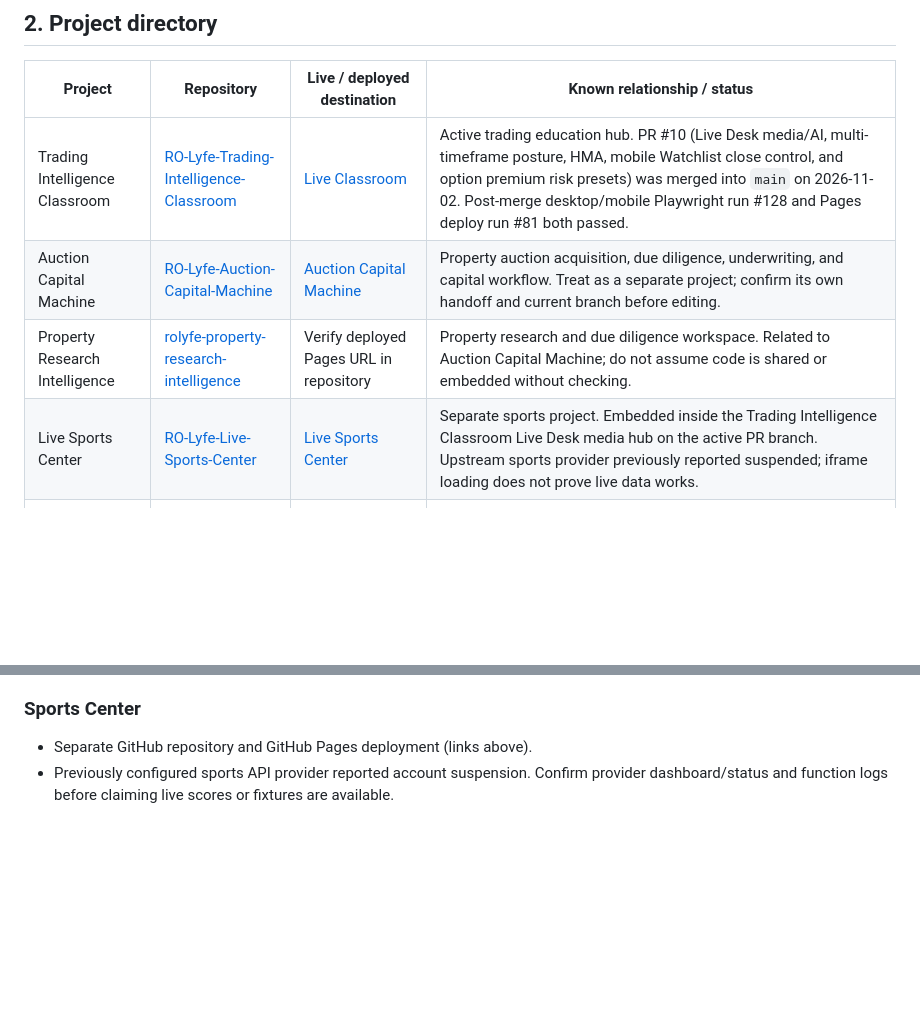
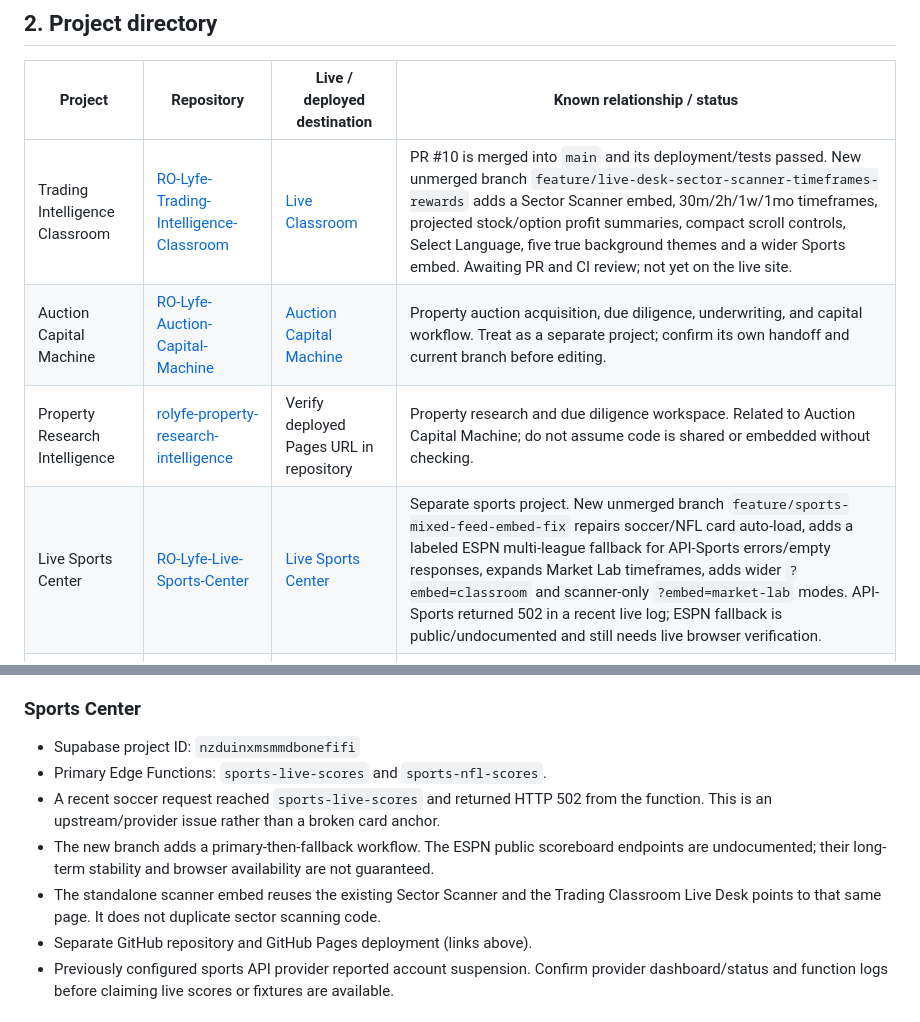
Before and after one commit to ROLRichman/RO-Lyfe-Trading-Intelligence-Classroom, a Markdown page: ROLYFE-WORKSPACE-INDEX.md, 2 parts joined by grey strips. Drawn GitHub-style; blank space fills up the shorter version.

Commit message:
Record pending additive Classroom and Sports Center branches

```diff
--- a/ROLYFE-WORKSPACE-INDEX.md
+++ b/ROLYFE-WORKSPACE-INDEX.md
@@ -26,10 +26,10 @@ If the project does not yet have a handoff file, create one using the standard s
 
 | Project | Repository | Live / deployed destination | Known relationship / status |
 |---|---|---|---|
-| Trading Intelligence Classroom | [RO-Lyfe-Trading-Intelligence-Classroom](https://github.com/ROLRichman/RO-Lyfe-Trading-Intelligence-Classroom) | [Live Classroom](https://rolrichman.github.io/RO-Lyfe-Trading-Intelligence-Classroom/) | Active trading education hub. PR #10 (Live Desk media/AI, multi-timeframe posture, HMA, mobile Watchlist close control, and option premium risk presets) was merged into `main` on 2026-11-02. Post-merge desktop/mobile Playwright run #128 and Pages deploy run #81 both passed. |
+| Trading Intelligence Classroom | [RO-Lyfe-Trading-Intelligence-Classroom](https://github.com/ROLRichman/RO-Lyfe-Trading-Intelligence-Classroom) | [Live Classroom](https://rolrichman.github.io/RO-Lyfe-Trading-Intelligence-Classroom/) | PR #10 is merged into `main` and its deployment/tests passed. New unmerged branch `feature/live-desk-sector-scanner-timeframes-rewards` adds a Sector Scanner embed, 30m/2h/1w/1mo timeframes, projected stock/option profit summaries, compact scroll controls, Select Language, five true background themes and a wider Sports embed. Awaiting PR and CI review; not yet on the live site. |
 | Auction Capital Machine | [RO-Lyfe-Auction-Capital-Machine](https://github.com/ROLRichman/RO-Lyfe-Auction-Capital-Machine) | [Auction Capital Machine](https://rolrichman.github.io/ro-lyfe-auction-capital-machine/) | Property auction acquisition, due diligence, underwriting, and capital workflow. Treat as a separate project; confirm its own handoff and current branch before editing. |
 | Property Research Intelligence | [rolyfe-property-research-intelligence](https://github.com/ROLRichman/rolyfe-property-research-intelligence) | Verify deployed Pages URL in repository | Property research and due diligence workspace. Related to Auction Capital Machine; do not assume code is shared or embedded without checking. |
-| Live Sports Center | [RO-Lyfe-Live-Sports-Center](https://github.com/ROLRichman/RO-Lyfe-Live-Sports-Center) | [Live Sports Center](https://rolrichman.github.io/RO-Lyfe-Live-Sports-Center/) | Separate sports project. Embedded inside the Trading Intelligence Classroom Live Desk media hub on the active PR branch. Upstream sports provider previously reported suspended; iframe loading does not prove live data works. |
+| Live Sports Center | [RO-Lyfe-Live-Sports-Center](https://github.com/ROLRichman/RO-Lyfe-Live-Sports-Center) | [Live Sports Center](https://rolrichman.github.io/RO-Lyfe-Live-Sports-Center/) | Separate sports project. New unmerged branch `feature/sports-mixed-feed-embed-fix` repairs soccer/NFL card auto-load, adds a labeled ESPN multi-league fallback for API-Sports errors/empty responses, expands Market Lab timeframes, adds wider `?embed=classroom` and scanner-only `?embed=market-lab` modes. API-Sports returned 502 in a recent live log; ESPN fallback is public/undocumented and still needs live browser verification. |
 | Family Wealth Academy | [Family-Wealth-Academy](https://github.com/ROLRichman/Family-Wealth-Academy) | Verify deployed Pages URL in repository | Family investing education and virtual practice simulator. Keep educational simulator boundaries and no-brokerage claims accurate. |
 | Tactical Intelligence Center | [RO-Lyfe-Tactical-Intelligence-Center](https://github.com/ROLRichman/RO-Lyfe-Tactical-Intelligence-Center) | Verify deployed Pages URL in repository | Related RO’Lyfe intelligence/learning project. Confirm actual integrations from source before describing it as connected. |
 
@@ -47,6 +47,12 @@ If the project does not yet have a handoff file, create one using the standard s
 - Never put secrets, API keys, or service-role credentials in this file or browser code.
 
 ### Sports Center
+
+- Supabase project ID: `nzduinxmsmmdbonefifi`
+- Primary Edge Functions: `sports-live-scores` and `sports-nfl-scores`.
+- A recent soccer request reached `sports-live-scores` and returned HTTP 502 from the function. This is an upstream/provider issue rather than a broken card anchor.
+- The new branch adds a primary-then-fallback workflow. The ESPN public scoreboard endpoints are undocumented; their long-term stability and browser availability are not guaranteed.
+- The standalone scanner embed reuses the existing Sector Scanner and the Trading Classroom Live Desk points to that same page. It does not duplicate sector scanning code.
 - Separate GitHub repository and GitHub Pages deployment (links above).
 - Previously configured sports API provider reported account suspension. Confirm provider dashboard/status and function logs before claiming live scores or fixtures are available.
 
```
